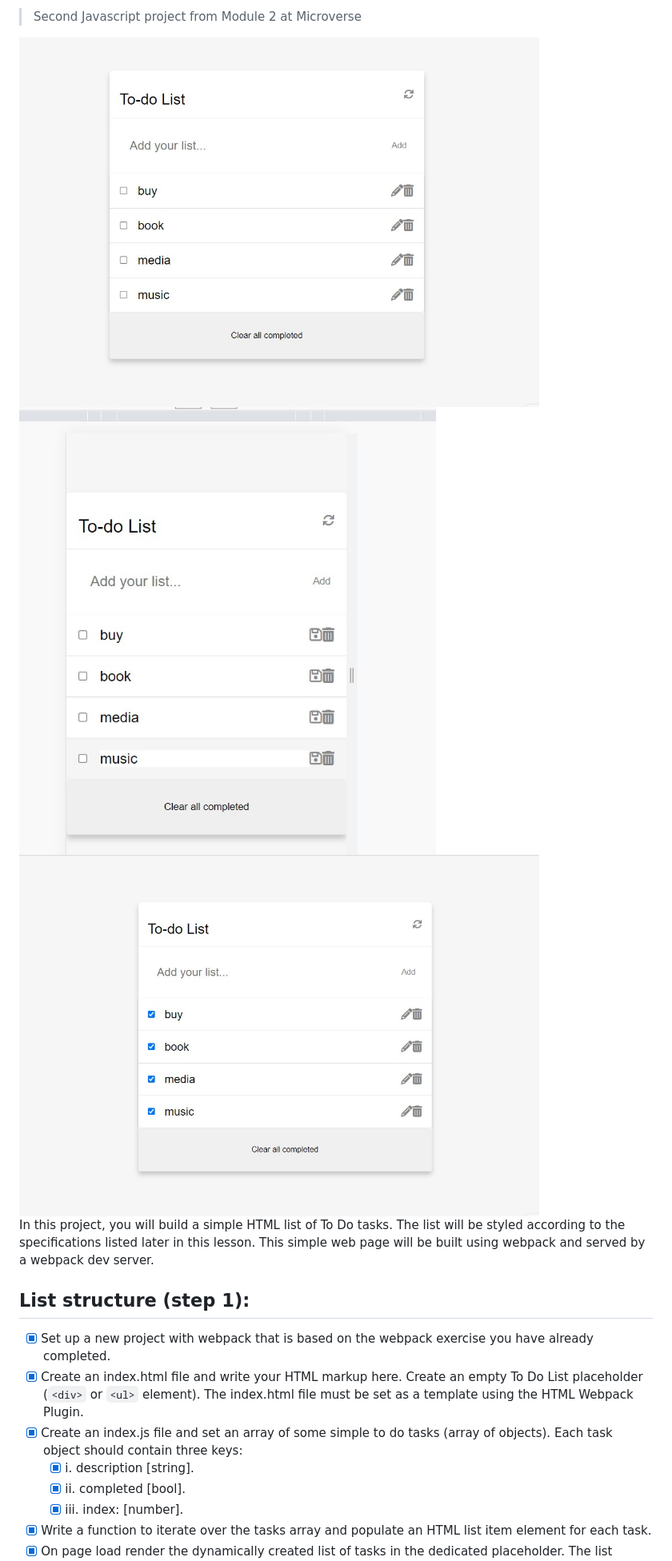
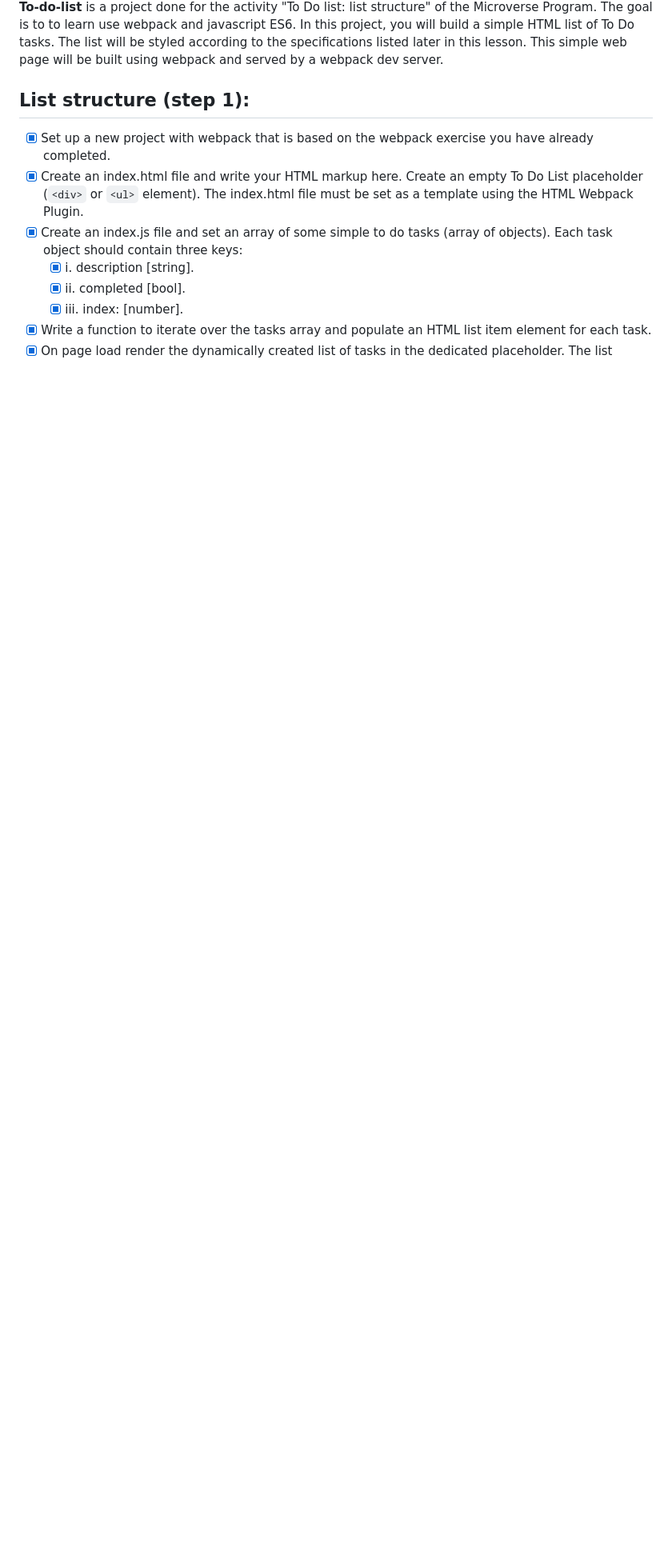
Before and after one commit to harshi0102/todolist, a Markdown page: README.md, the part around one of its changes. Shown at 80% size. Drawn GitHub-style; blank space fills up the shorter version.

```diff
--- a/README.md
+++ b/README.md
@@ -4,10 +41,7 @@
 
-> Second Javascript project from Module 2 at Microverse
-<div align="left">
-<img src="todo1.jpg" width="650" height="auto" alt="screenshot1">
-<img src="todo2.jpg" width="650" height="auto" alt="screenshot1">
-<img src="todo3.jpg" width="650" height="auto" alt="screenshot1">
-</div>
+
+
+**To-do-list** is a project done for the activity "To Do list: list structure" of the Microverse Program. The goal is to to learn use webpack and javascript ES6.
 In this project, you will build a simple HTML list of To Do tasks. The list will be styled according to the specifications listed later in this lesson. This simple web page will be built using webpack and served by a webpack dev server.
 
 ## List structure (step 1):
```
Also changed, not shown: other parts of README.md (+128 -25 lines).
